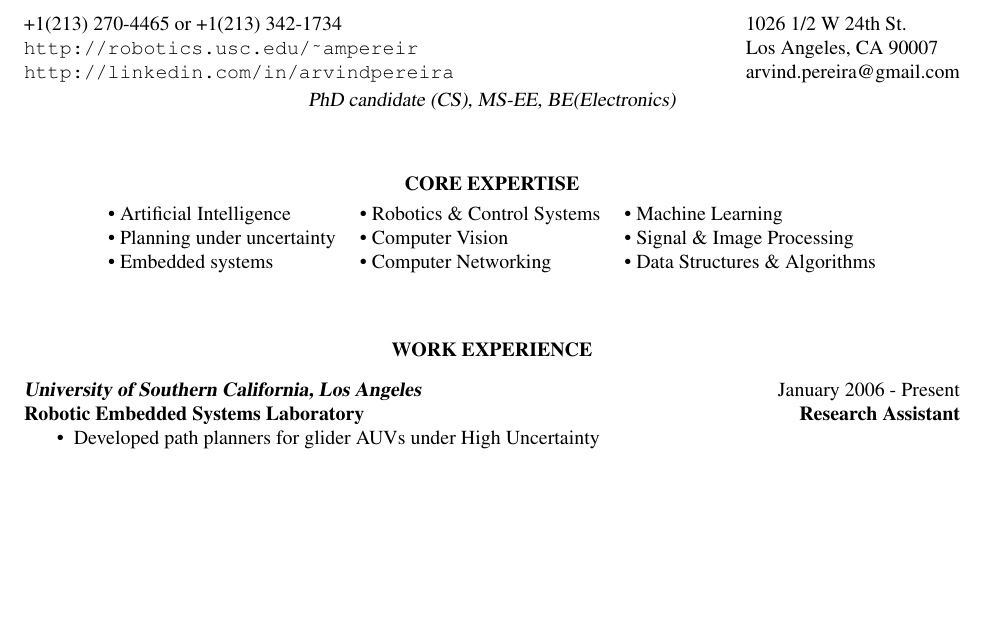
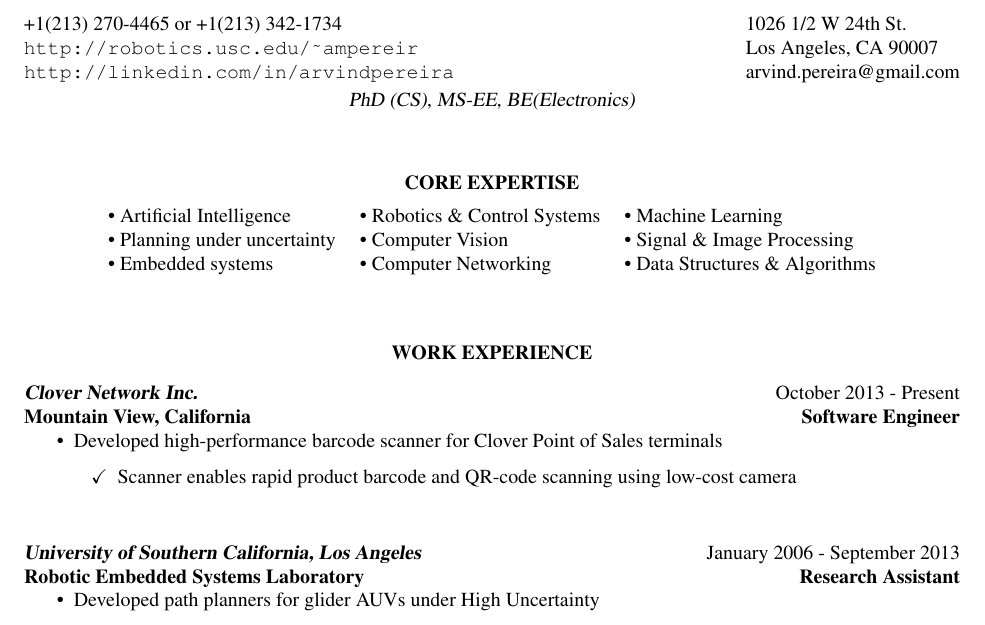
Before and after one commit to arvindpereira/arvinds-resume, a LaTeX CV (LatexResumes/arvind_pereira.tex): part of page 1 of 2 before the commit and part of page 1 of 3 after it, cut so that both start at the same text, the shorter picture padded with empty space. Compiled offline with pdfLaTeX.

Commit message:
Updated Resume with Clover barcode work.

```diff
--- a/LatexResumes/arvind_pereira.tex
+++ b/LatexResumes/arvind_pereira.tex
@@ -65,7 +65,7 @@
 
 \begin{resume}
 \vspace{3pt}
-\centerline{{{{\sl PhD candidate (CS), MS-EE, BE(Electronics)}}}}%
+\centerline{{{{\sl PhD (CS), MS-EE, BE(Electronics)}}}}%
 
 \iftoggle{detailedVersion}{
 \section{\centerline{OBJECTIVE}}
@@ -88,8 +88,24 @@
  % Work Experience Section
 \vspace{0.2in}
 \section{\centerline{WORK EXPERIENCE}}
+
 \vspace{8pt}
-{\sl \href{http://www.usc.edu}{\textbf{University of Southern California, Los Angeles}}} \hfill        January 2006 - Present \\
+{\sl \href{http://www.clover.com}{\textbf{Clover Network Inc.}}} \hfill        October 2013 - Present \\
+\href{http://www.clover.com/team}{\textbf{Mountain View, California}}       \hfill   \textbf{Software Engineer}
+   \begin{itemize} \itemsep -2pt % reduce space between items
+   \item Developed high-performance barcode scanner for Clover Point of Sales terminals \itemsep -2pt
+   \begin{itemize}
+   \item[$\checkmark$]  \itemsep -8pt%
+    Scanner enables rapid product barcode and QR-code scanning using low-cost camera
+    \iftoggle{detailedVersion}{\begin{itemize}\item[\tiny$\blacksquare$] Combines techniques from Computer Vision, Image Processing and Algorithms
+   \item[\tiny$\blacksquare$] All code written in C++, Java, for the Android platform, with prototyping in Matlab
+   \item[\tiny$\blacksquare$] Used hardware parallelization, OpenCV and developed algorithms for improved image enhancement
+   \end{itemize}}{}
+   \end{itemize}
+\end{itemize}
+
+\vspace{8pt}
+{\sl \href{http://www.usc.edu}{\textbf{University of Southern California, Los Angeles}}} \hfill        January 2006 - September 2013 \\
 \href{http://robotics.usc.edu/resl}{\textbf{Robotic Embedded Systems Laboratory}}       \hfill   \textbf{Research Assistant}
    \begin{itemize} \itemsep -2pt % reduce space between items
    \item \href{http://robotics.usc.edu/~ampereir/wordpress/?page_id=131}{Developed  path planners for glider AUVs under High Uncertainty} \itemsep -2pt
```
